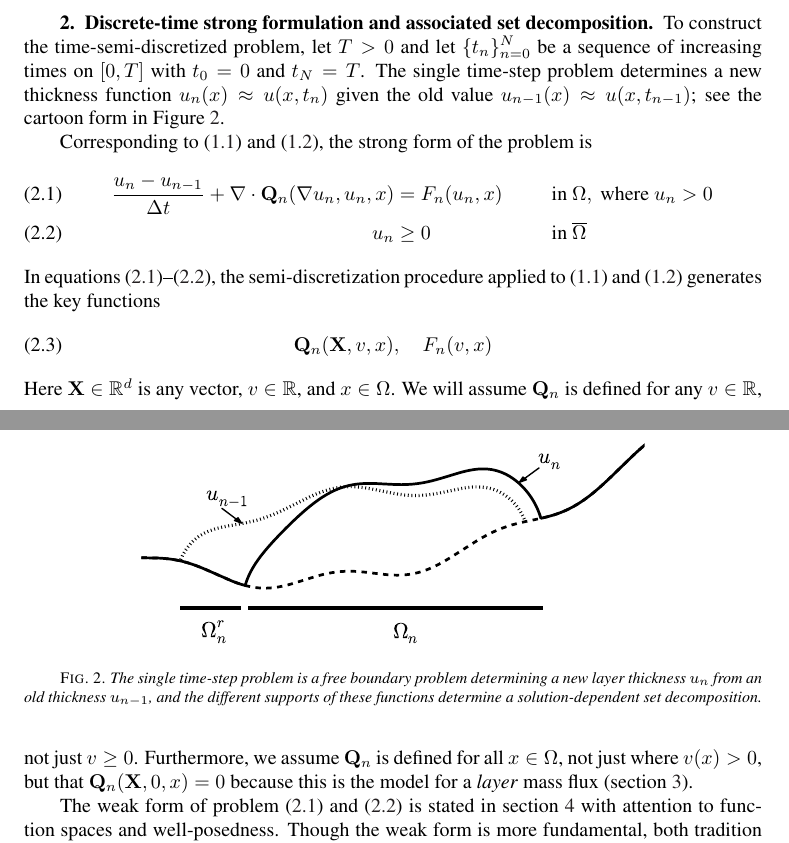
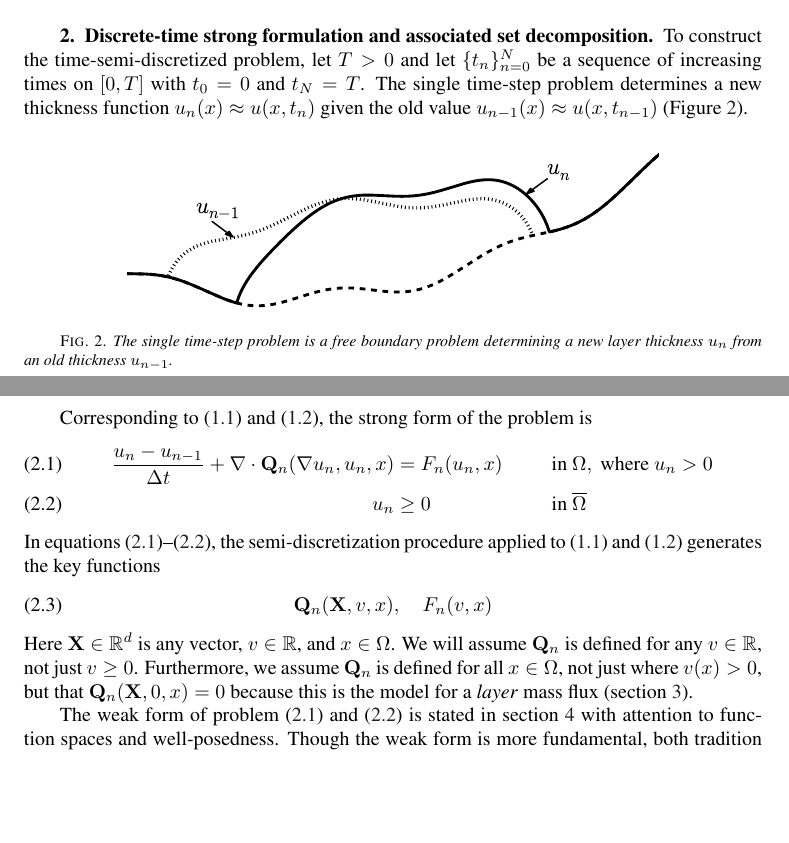
Before and after one commit to bueler/sia-fve, a LaTeX paper (paper/lc.tex): two parts of pages 4 and 5 of 17, joined at a grey line, cut so that both start at the same text, the shorter picture padded with empty space. Compiled offline with pdfLaTeX; a LaTeX package or settings file that is missing is left out.

Commit message:
Better figure.

```diff
--- a/paper/lc.tex
+++ b/paper/lc.tex
@@ -154,14 +154,14 @@ We believe that avoidance of, or at least clearer understanding of, \emph{ad hoc
 
 \section{Discrete-time strong formulation and associated set decomposition}  \label{sec:discreteform}
 
-To construct the time-semi-discretized problem, let $T>0$ and let $\{t_n\}_{n=0}^N$ be a sequence of increasing times on $[0,T]$ with $t_0=0$ and $t_N=T$.  The single time-step problem determines a new thickness function $u_n(x) \approx u(x,t_n)$ given the old value $u_{n-1}(x) \approx u(x,t_{n-1})$; see the cartoon form in Figure \ref{fig:timestepcartoon}.
+To construct the time-semi-discretized problem, let $T>0$ and let $\{t_n\}_{n=0}^N$ be a sequence of increasing times on $[0,T]$ with $t_0=0$ and $t_N=T$.  The single time-step problem determines a new thickness function $u_n(x) \approx u(x,t_n)$ given the old value $u_{n-1}(x) \approx u(x,t_{n-1})$ (Figure \ref{fig:timestepcartoon}).
 
 \begin{figure}[ht]
 \begin{center}
 % this one is generated by figs1d.py in layer-conserve/talks/
-\includegraphics[width=3.5in,keepaspectratio=true]{time-step-cartoon}
+\includegraphics[width=3.7in,keepaspectratio=true]{time-step-cartoon}
 \end{center}
-\caption{The single time-step problem is a free boundary problem determining a new layer thickness $u_n$ from an old thickness $u_{n-1}$, and the different supports of these functions determine a solution-dependent set decomposition.}
+\caption{The single time-step problem is a free boundary problem determining a new layer thickness $u_n$ from an old thickness $u_{n-1}$.}
 \label{fig:timestepcartoon}
 \end{figure}
 
```
Also changed, not shown: paper/time-step-cartoon.pdf, paper/lc.tex (2 more changed lines), 1 other file.
